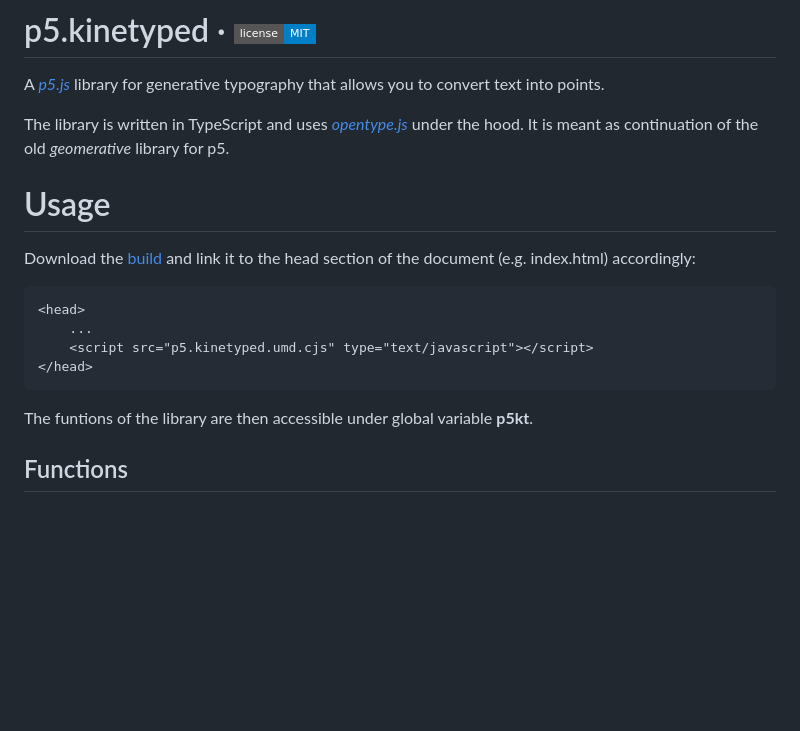
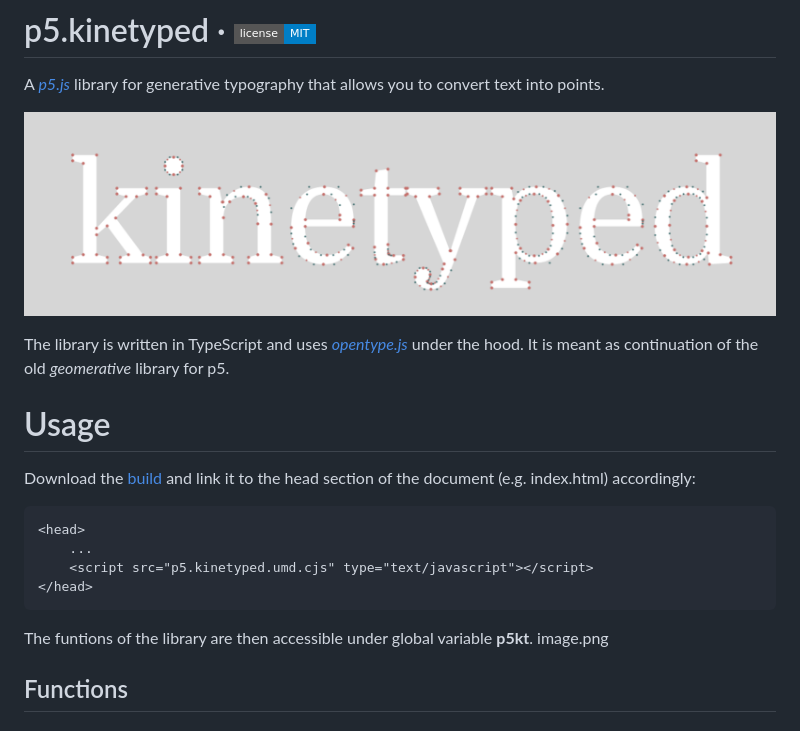
Before and after one commit to mrehacek/p5.kinetyped, a Markdown page: README.md, the part around the change. GitHub-like rendering; pictures changed too: public/title.png (added); badges without logos; blank space fills up the shorter version.

Commit message:
Add img to readme

````diff
--- a/README.md
+++ b/README.md
@@ -1,6 +1,8 @@
 # p5.kinetyped &middot; [![GitHub license](https://img.shields.io/badge/license-MIT-blue.svg?style=flat-square)](https://github.com/mrehacek/kinetyped/blob/main/LICENSE)
 
 A [_p5.js_](https://github.com/processing/p5.js) library for generative typography that allows you to convert text into points.
+
+![Opentype.js showcase](public/title.png)
 
 The library is written in TypeScript and uses [_opentype.js_](https://github.com/opentypejs/opentype.js) under the hood. It is meant as continuation of the old _geomerative_ library for p5.
 
@@ -16,7 +18,7 @@ Download the [build](dist/p5.kinetyped.umd.cjs) and link it to the head section
 ```
 
 The funtions of the library are then accessible under global variable __p5kt__.
-
+image.png
 ## Functions
 ### _async_ ```loadFont(fontPath: string)```
 Load a font file from local path or URL asynchronously. Make _setup_ function async and call it inside there.
````
